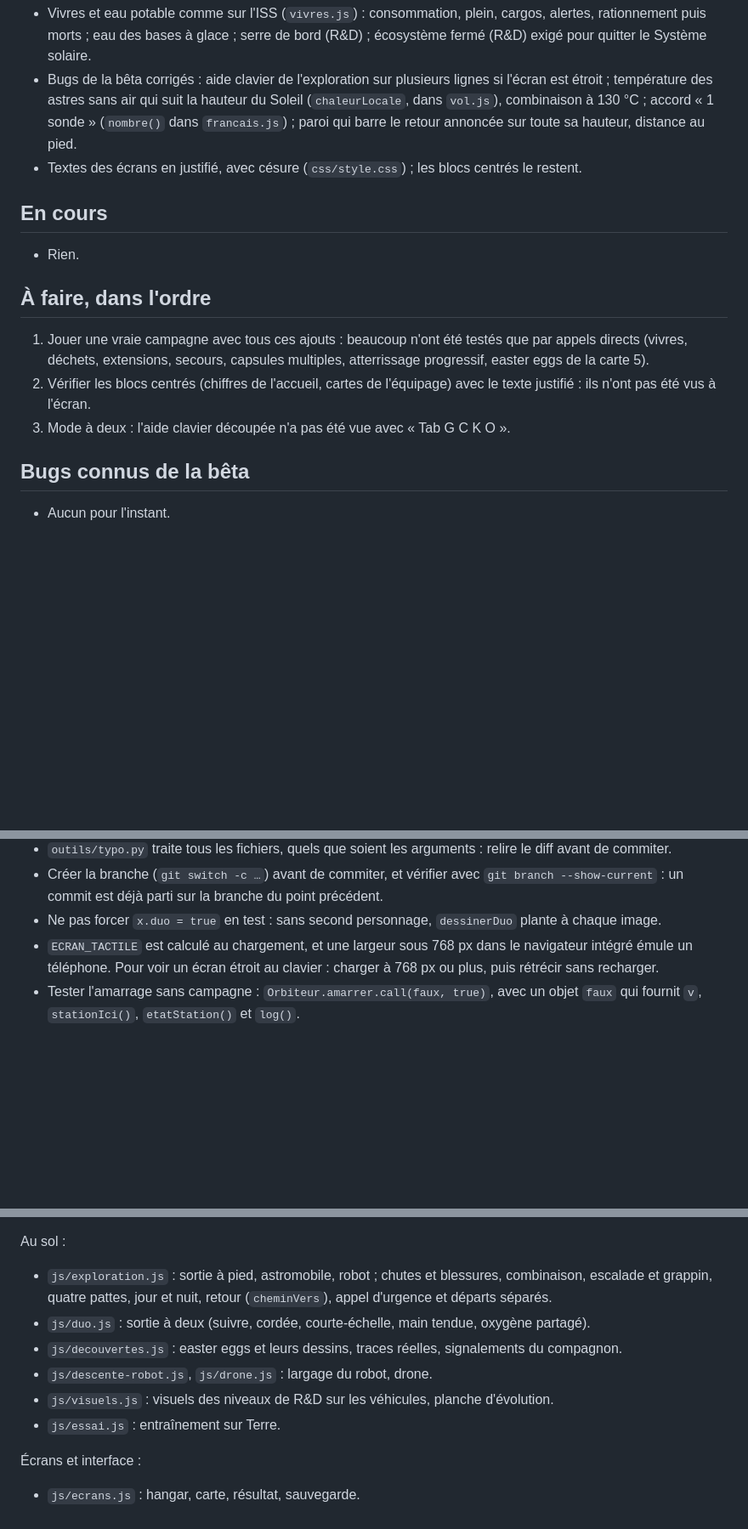
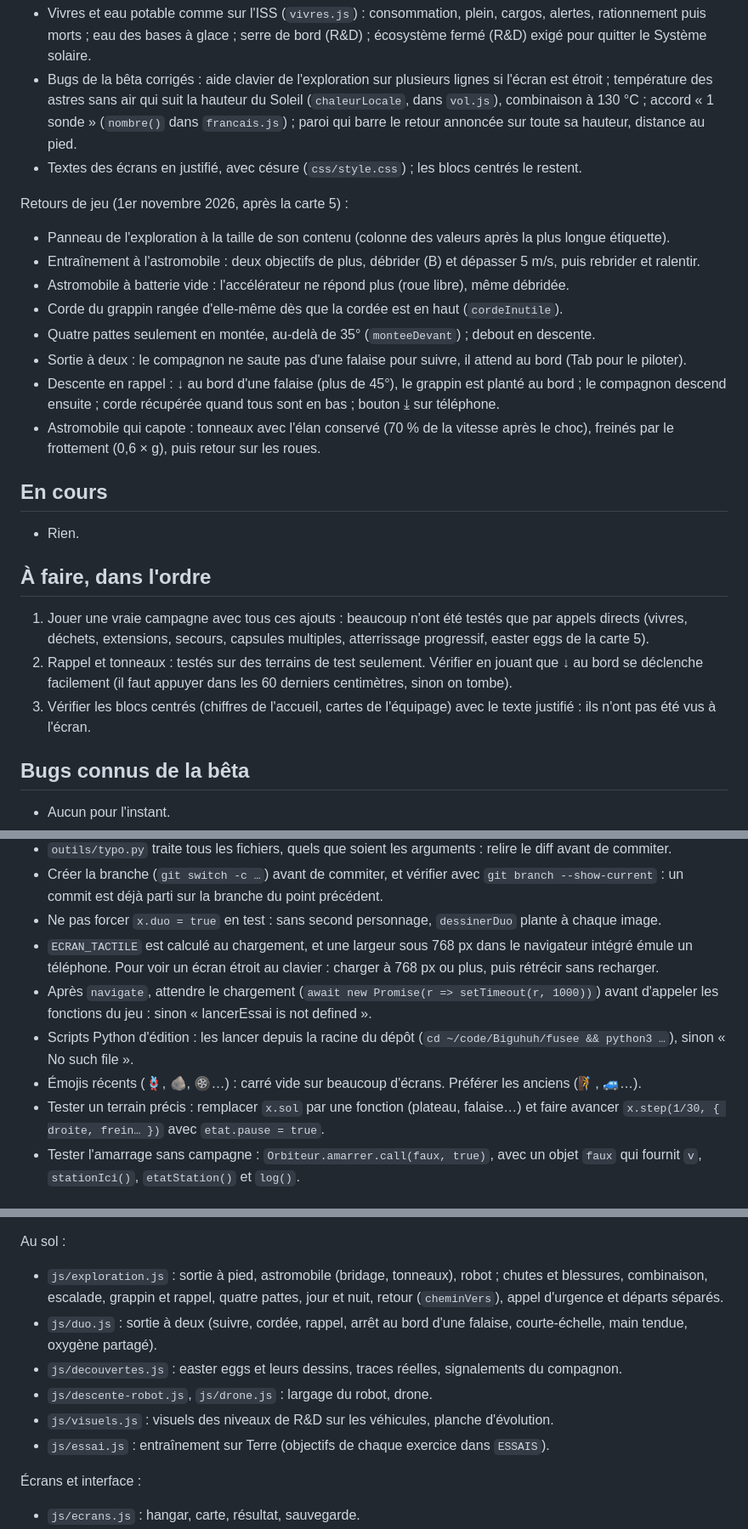
Before and after one commit to Biguhuh/fusee, a Markdown page: ETAT.md, 3 parts joined by grey strips. Shown at 85% size. Drawn GitHub-style; blank space fills up the shorter version.

Commit message:
ETAT.md : fin de session (retours de jeu : rappel, tonneaux, corde, quatre pattes, panneau, débridage, batterie vide)
Co-Authored-By: Claude Opus 5.5 <noreply@anthropic.com>

```diff
--- a/ETAT.md
+++ b/ETAT.md
@@ -49,6 +49,16 @@ Hors carte :
 - Bugs de la bêta corrigés : aide clavier de l'exploration sur plusieurs lignes si l'écran est étroit ; température des astres sans air qui suit la hauteur du Soleil (`chaleurLocale`, dans `vol.js`), combinaison à 130 °C ; accord « 1 sonde » (`nombre()` dans `francais.js`) ; paroi qui barre le retour annoncée sur toute sa hauteur, distance au pied.
 - Textes des écrans en justifié, avec césure (`css/style.css`) ; les blocs centrés le restent.
 
+Retours de jeu (1er novembre 2026, après la carte 5) :
+- Panneau de l'exploration à la taille de son contenu (colonne des valeurs après la plus longue étiquette).
+- Entraînement à l'astromobile : deux objectifs de plus, débrider (B) et dépasser 5 m/s, puis rebrider et ralentir.
+- Astromobile à batterie vide : l'accélérateur ne répond plus (roue libre), même débridée.
+- Corde du grappin rangée d'elle-même dès que la cordée est en haut (`cordeInutile`).
+- Quatre pattes seulement en montée, au-delà de 35° (`monteeDevant`) ; debout en descente.
+- Sortie à deux : le compagnon ne saute pas d'une falaise pour suivre, il attend au bord (Tab pour le piloter).
+- Descente en rappel : ↓ au bord d'une falaise (plus de 45°), le grappin est planté au bord ; le compagnon descend ensuite ; corde récupérée quand tous sont en bas ; bouton ⤓ sur téléphone.
+- Astromobile qui capote : tonneaux avec l'élan conservé (70 % de la vitesse après le choc), freinés par le frottement (0,6 × g), puis retour sur les roues.
+
 ## En cours
 
 - Rien.
@@ -56,8 +66,8 @@ Hors carte :
 ## À faire, dans l'ordre
 
 1. Jouer une vraie campagne avec tous ces ajouts : beaucoup n'ont été testés que par appels directs (vivres, déchets, extensions, secours, capsules multiples, atterrissage progressif, easter eggs de la carte 5).
-2. Vérifier les blocs centrés (chiffres de l'accueil, cartes de l'équipage) avec le texte justifié : ils n'ont pas été vus à l'écran.
-3. Mode à deux : l'aide clavier découpée n'a pas été vue avec « Tab G C K O ».
+2. Rappel et tonneaux : testés sur des terrains de test seulement. Vérifier en jouant que ↓ au bord se déclenche facilement (il faut appuyer dans les 60 derniers centimètres, sinon on tombe).
+3. Vérifier les blocs centrés (chiffres de l'accueil, cartes de l'équipage) avec le texte justifié : ils n'ont pas été vus à l'écran.
 
 ## Bugs connus de la bêta
 
@@ -94,6 +107,10 @@ Hors carte :
 - Créer la branche (`git switch -c …`) avant de commiter, et vérifier avec `git branch --show-current` : un commit est déjà parti sur la branche du point précédent.
 - Ne pas forcer `x.duo = true` en test : sans second personnage, `dessinerDuo` plante à chaque image.
 - `ECRAN_TACTILE` est calculé au chargement, et une largeur sous 768 px dans le navigateur intégré émule un téléphone. Pour voir un écran étroit au clavier : charger à 768 px ou plus, puis rétrécir sans recharger.
+- Après `navigate`, attendre le chargement (`await new Promise(r => setTimeout(r, 1000))`) avant d'appeler les fonctions du jeu : sinon « lancerEssai is not defined ».
+- Scripts Python d'édition : les lancer depuis la racine du dépôt (`cd ~/code/Biguhuh/fusee && python3 …`), sinon « No such file ».
+- Émojis récents (🪢, 🪨, 🛞…) : carré vide sur beaucoup d'écrans. Préférer les anciens (🧗, 🚙…).
+- Tester un terrain précis : remplacer `x.sol` par une fonction (plateau, falaise…) et faire avancer `x.step(1/30, { droite, frein… })` avec `etat.pause = true`.
 - Tester l'amarrage sans campagne : `Orbiteur.amarrer.call(faux, true)`, avec un objet `faux` qui fournit `v`, `stationIci()`, `etatStation()` et `log()`.
 
 ## Carte des fichiers importants
@@ -125,12 +142,12 @@ Campagne :
 - `js/rayonnement.js` : doses de rayonnement réelles.
 
 Au sol :
-- `js/exploration.js` : sortie à pied, astromobile, robot ; chutes et blessures, combinaison, escalade et grappin, quatre pattes, jour et nuit, retour (`cheminVers`), appel d'urgence et départs séparés.
-- `js/duo.js` : sortie à deux (suivre, cordée, courte-échelle, main tendue, oxygène partagé).
+- `js/exploration.js` : sortie à pied, astromobile (bridage, tonneaux), robot ; chutes et blessures, combinaison, escalade, grappin et rappel, quatre pattes, jour et nuit, retour (`cheminVers`), appel d'urgence et départs séparés.
+- `js/duo.js` : sortie à deux (suivre, cordée, rappel, arrêt au bord d'une falaise, courte-échelle, main tendue, oxygène partagé).
 - `js/decouvertes.js` : easter eggs et leurs dessins, traces réelles, signalements du compagnon.
 - `js/descente-robot.js`, `js/drone.js` : largage du robot, drone.
 - `js/visuels.js` : visuels des niveaux de R&D sur les véhicules, planche d'évolution.
-- `js/essai.js` : entraînement sur Terre.
+- `js/essai.js` : entraînement sur Terre (objectifs de chaque exercice dans `ESSAIS`).
 
 Écrans et interface :
 - `js/ecrans.js` : hangar, carte, résultat, sauvegarde.
```
Also changed, not shown: other parts of ETAT.md (+4 -1 lines).
